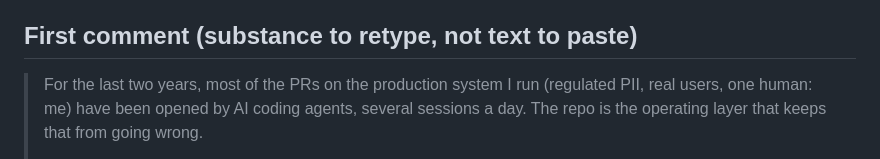
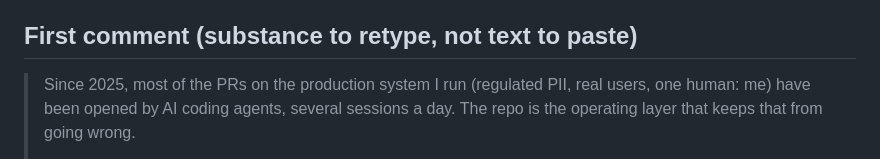
Before and after one commit to The-825/agent-ops-playbook, a Markdown page: marketing/show-hn.md, the part around the change. Drawn GitHub-style.

```diff
--- a/marketing/show-hn.md
+++ b/marketing/show-hn.md
@@ -31,7 +31,7 @@ Rules that bind, from the Show HN page and the site guidelines:
 
 ## First comment (substance to retype, not text to paste)
 
-> For the last two years, most of the PRs on the production system I run (regulated
+> Since 2025, most of the PRs on the production system I run (regulated
 > PII, real users, one human: me) have been opened by AI coding agents, several
 > sessions a day. The repo is the operating layer that keeps that from going wrong.
 >
```
Also changed, not shown: marketing/LAUNCH_RUNBOOK.md (+1 -1 lines).
